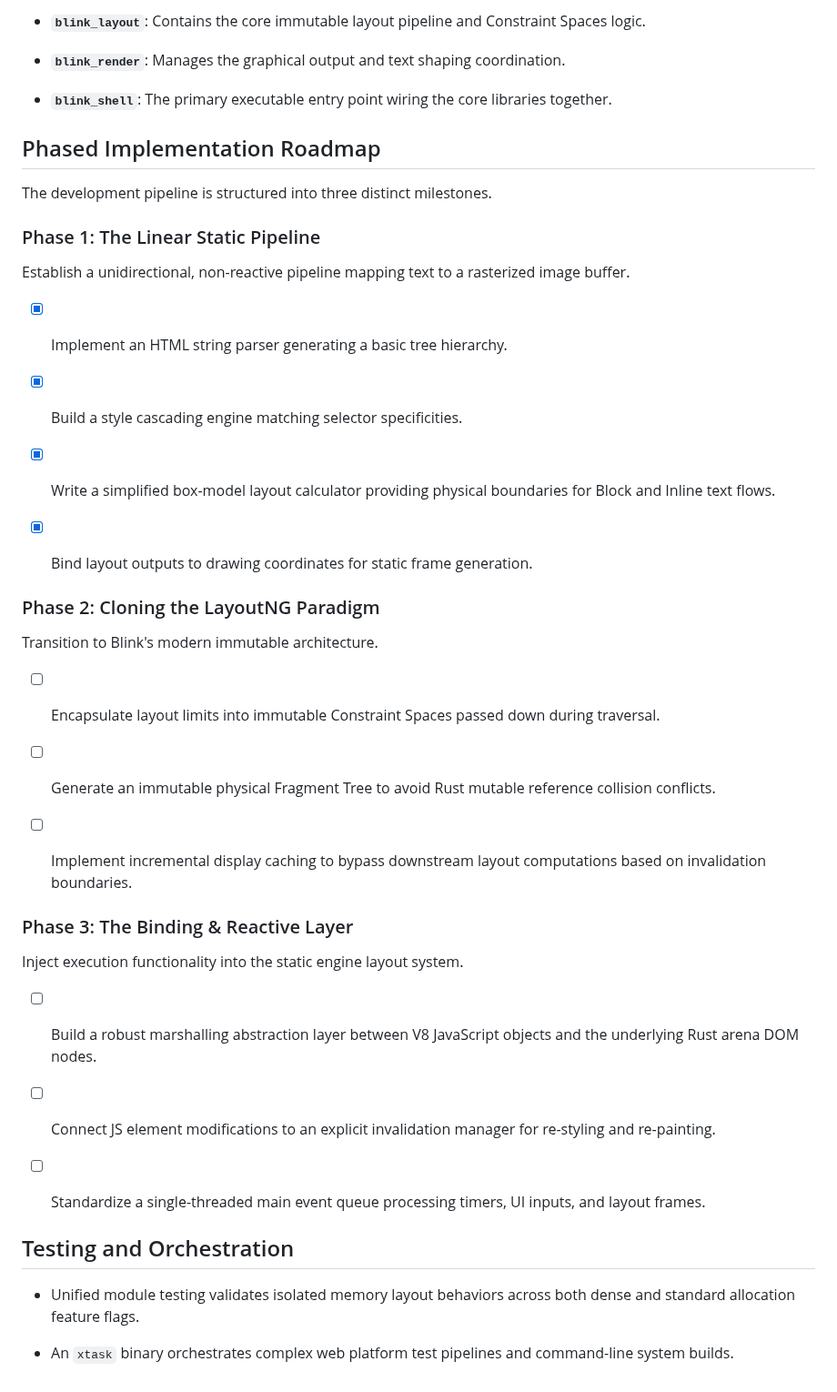
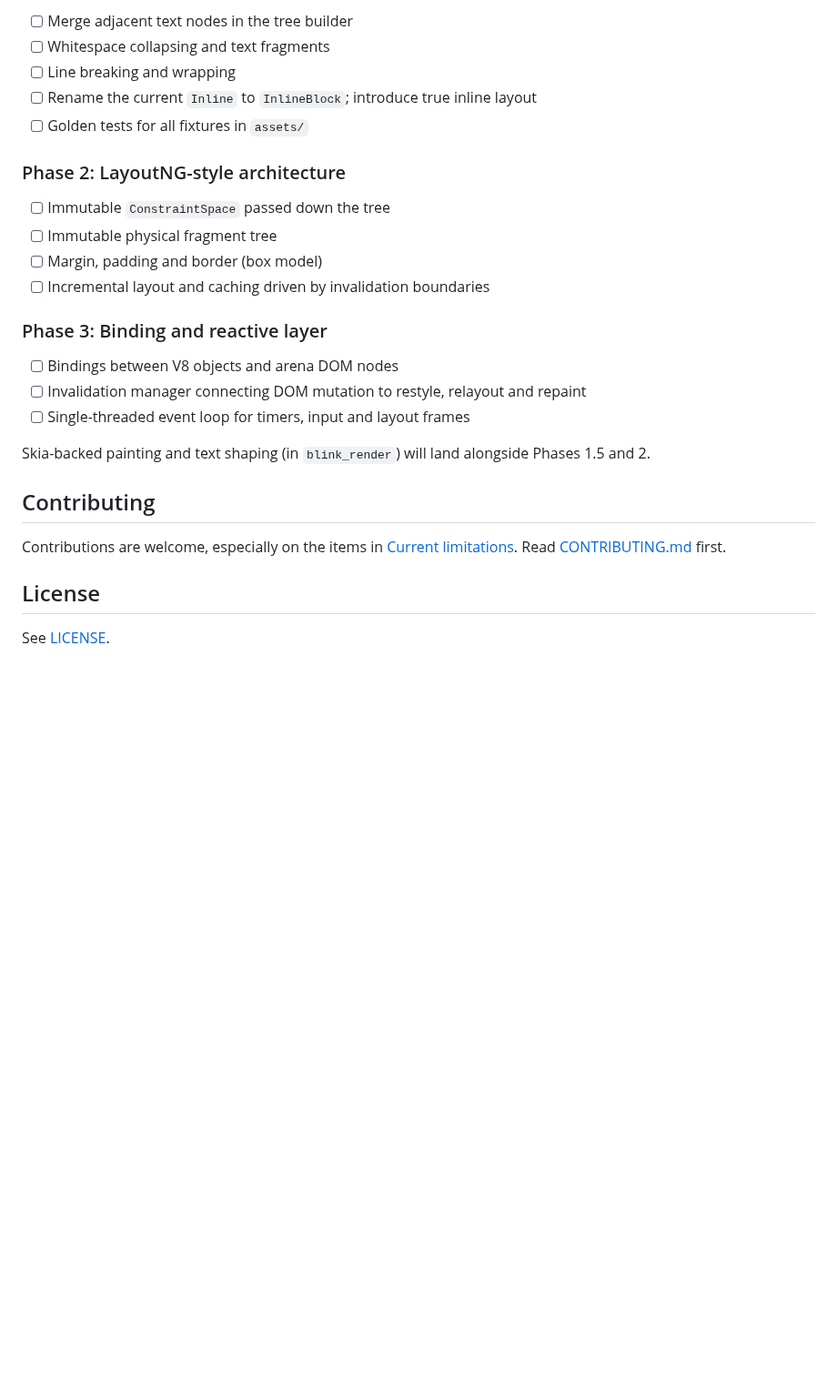
Before and after one commit to Powerisinschool/blink-rs, a Markdown page: README.md, the part around one of its changes. Shown at 91% size. Drawn GitHub-style; blank space fills up the shorter version.

```diff
--- a/README.md
+++ b/README.md
@@ -48,66 +108,29 @@ The project is structured as a Cargo virtual workspace monorepo. This ensures st
 
-* **`blink_layout`**: Contains the core immutable layout pipeline and Constraint Spaces logic.
+- [ ] Merge adjacent text nodes in the tree builder
+- [ ] Whitespace collapsing and text fragments
+- [ ] Line breaking and wrapping
+- [ ] Rename the current `Inline` to `InlineBlock`; introduce true inline layout
+- [ ] Golden tests for all fixtures in `assets/`
 
+### Phase 2: LayoutNG-style architecture
 
-* **`blink_render`**: Manages the graphical output and text shaping coordination.
+- [ ] Immutable `ConstraintSpace` passed down the tree
+- [ ] Immutable physical fragment tree
+- [ ] Margin, padding and border (box model)
+- [ ] Incremental layout and caching driven by invalidation boundaries
 
+### Phase 3: Binding and reactive layer
 
-* **`blink_shell`**: The primary executable entry point wiring the core libraries together.
+- [ ] Bindings between V8 objects and arena DOM nodes
+- [ ] Invalidation manager connecting DOM mutation to restyle, relayout and repaint
+- [ ] Single-threaded event loop for timers, input and layout frames
 
+Skia-backed painting and text shaping (in `blink_render`) will land alongside Phases 1.5 and 2.
 
+## Contributing
 
-## Phased Implementation Roadmap
+Contributions are welcome, especially on the items in [Current limitations](#current-limitations). Read [CONTRIBUTING.md](CONTRIBUTING.md) first.
 
-The development pipeline is structured into three distinct milestones.
+## License
 
-### Phase 1: The Linear Static Pipeline
-
-Establish a unidirectional, non-reactive pipeline mapping text to a rasterized image buffer.
-
-- [x] Implement an HTML string parser generating a basic tree hierarchy.
-
-
-- [x] Build a style cascading engine matching selector specificities.
-
-
-- [x] Write a simplified box-model layout calculator providing physical boundaries for Block and Inline text flows.
-
-
-- [x] Bind layout outputs to drawing coordinates for static frame generation.
-
-
-
-### Phase 2: Cloning the LayoutNG Paradigm
-
-Transition to Blink's modern immutable architecture.
-
-- [ ] Encapsulate layout limits into immutable Constraint Spaces passed down during traversal.
-
-
-- [ ] Generate an immutable physical Fragment Tree to avoid Rust mutable reference collision conflicts.
-
-
-- [ ] Implement incremental display caching to bypass downstream layout computations based on invalidation boundaries.
-
-
-
-### Phase 3: The Binding & Reactive Layer
-
-Inject execution functionality into the static engine layout system.
-
-- [ ] Build a robust marshalling abstraction layer between V8 JavaScript objects and the underlying Rust arena DOM nodes.
-
-
-- [ ] Connect JS element modifications to an explicit invalidation manager for re-styling and re-painting.
-
-
-- [ ] Standardize a single-threaded main event queue processing timers, UI inputs, and layout frames.
-
-
-
-## Testing and Orchestration
-
-* Unified module testing validates isolated memory layout behaviors across both dense and standard allocation feature flags.
-
-
-* An `xtask` binary orchestrates complex web platform test pipelines and command-line system builds.
+See [LICENSE](LICENSE).
```
Also changed, not shown: other parts of README.md (+78 -18 lines), CONTRIBUTING.md (added, +78 -0 lines), docs/phase1-output.png (added), 12 other files.
